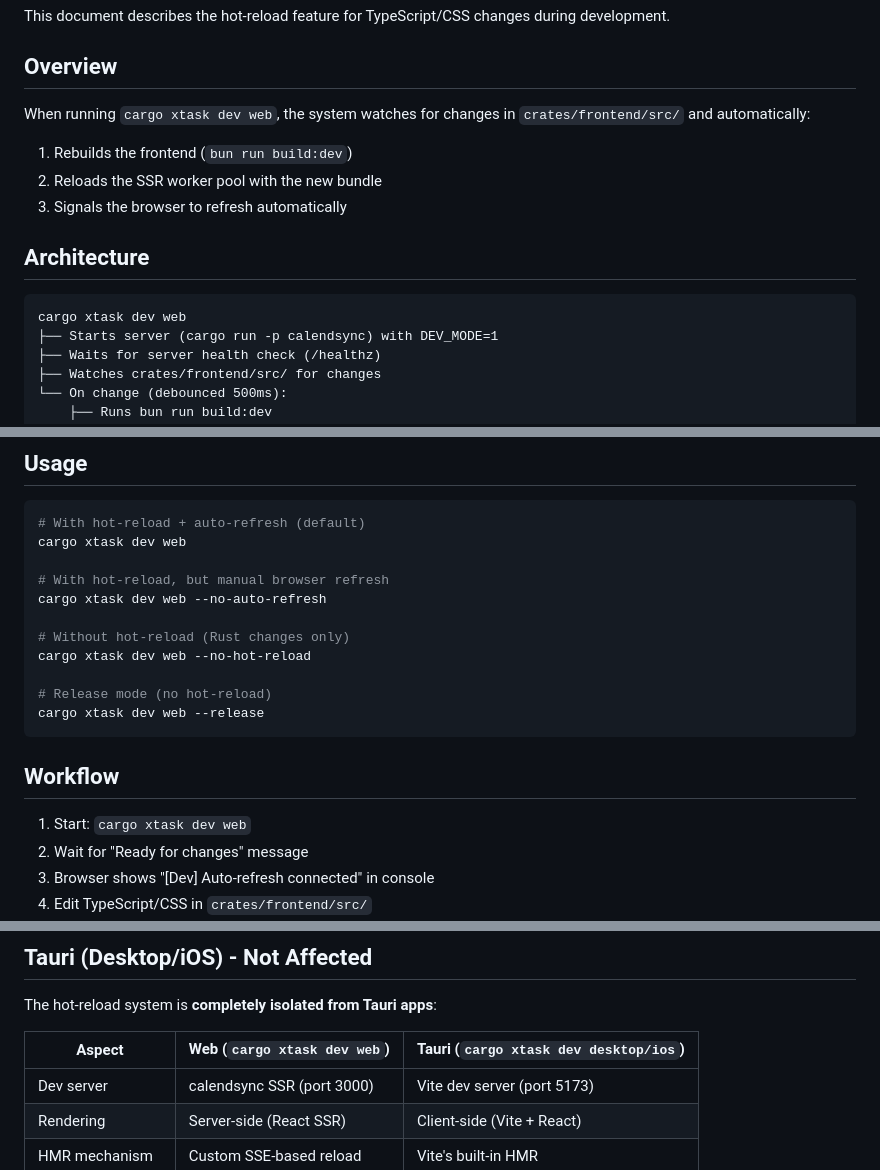
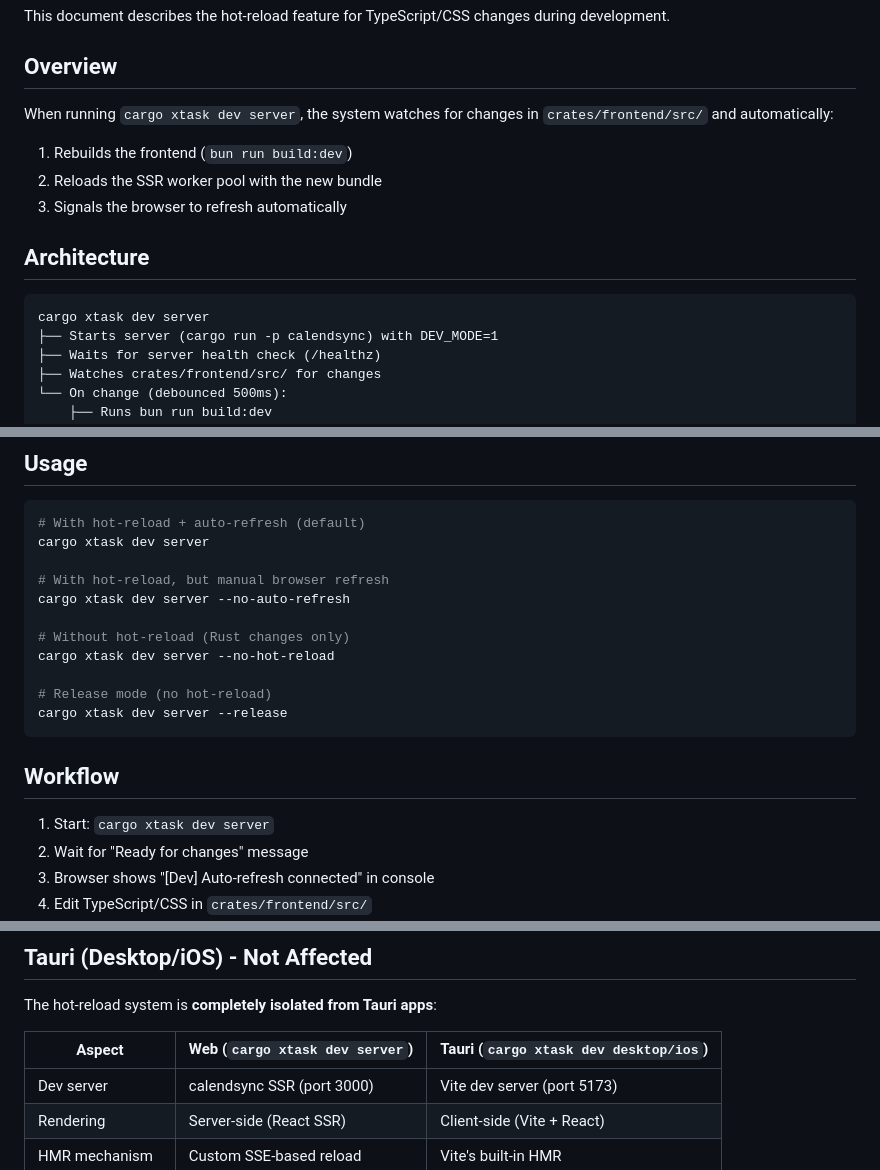
Before and after one commit to cloudbridgeuy/calendsync, a Markdown page: .claude/context/hot-reload.md, 3 parts joined by grey strips. GitHub-like rendering.

Commit message:
docs: update hot-reload and systemfd docs for server command

````diff
--- a/.claude/context/hot-reload.md
+++ b/.claude/context/hot-reload.md
@@ -4,7 +4,7 @@ This document describes the hot-reload feature for TypeScript/CSS changes during
 
 ## Overview
 
-When running `cargo xtask dev web`, the system watches for changes in `crates/frontend/src/` and automatically:
+When running `cargo xtask dev server`, the system watches for changes in `crates/frontend/src/` and automatically:
 
 1. Rebuilds the frontend (`bun run build:dev`)
 2. Reloads the SSR worker pool with the new bundle
@@ -13,7 +13,7 @@ When running `cargo xtask dev web`, the system watches for changes in `crates/fr
 ## Architecture
 
 ```
-cargo xtask dev web
+cargo xtask dev server
 ├── Starts server (cargo run -p calendsync) with DEV_MODE=1
 ├── Waits for server health check (/healthz)
 ├── Watches crates/frontend/src/ for changes
@@ -87,21 +87,21 @@ pub dev_reload_tx: broadcast::Sender<()>  // For browser auto-refresh
 
 ```bash
 # With hot-reload + auto-refresh (default)
-cargo xtask dev web
+cargo xtask dev server
 
 # With hot-reload, but manual browser refresh
-cargo xtask dev web --no-auto-refresh
+cargo xtask dev server --no-auto-refresh
 
 # Without hot-reload (Rust changes only)
-cargo xtask dev web --no-hot-reload
+cargo xtask dev server --no-hot-reload
 
 # Release mode (no hot-reload)
-cargo xtask dev web --release
+cargo xtask dev server --release
 ```
 
 ## Workflow
 
-1. Start: `cargo xtask dev web`
+1. Start: `cargo xtask dev server`
 2. Wait for "Ready for changes" message
 3. Browser shows "[Dev] Auto-refresh connected" in console
 4. Edit TypeScript/CSS in `crates/frontend/src/`
@@ -152,7 +152,7 @@ cargo xtask dev web --release
 
 The hot-reload system is **completely isolated from Tauri apps**:
 
-| Aspect | Web (`cargo xtask dev web`) | Tauri (`cargo xtask dev desktop/ios`) |
+| Aspect | Web (`cargo xtask dev server`) | Tauri (`cargo xtask dev desktop/ios`) |
 |--------|------------------------------|---------------------------------------|
 | Dev server | calendsync SSR (port 3000) | Vite dev server (port 5173) |
 | Rendering | Server-side (React SSR) | Client-side (Vite + React) |
````
Also changed, not shown: .claude/context/systemfd.md (+5 -5 lines).
